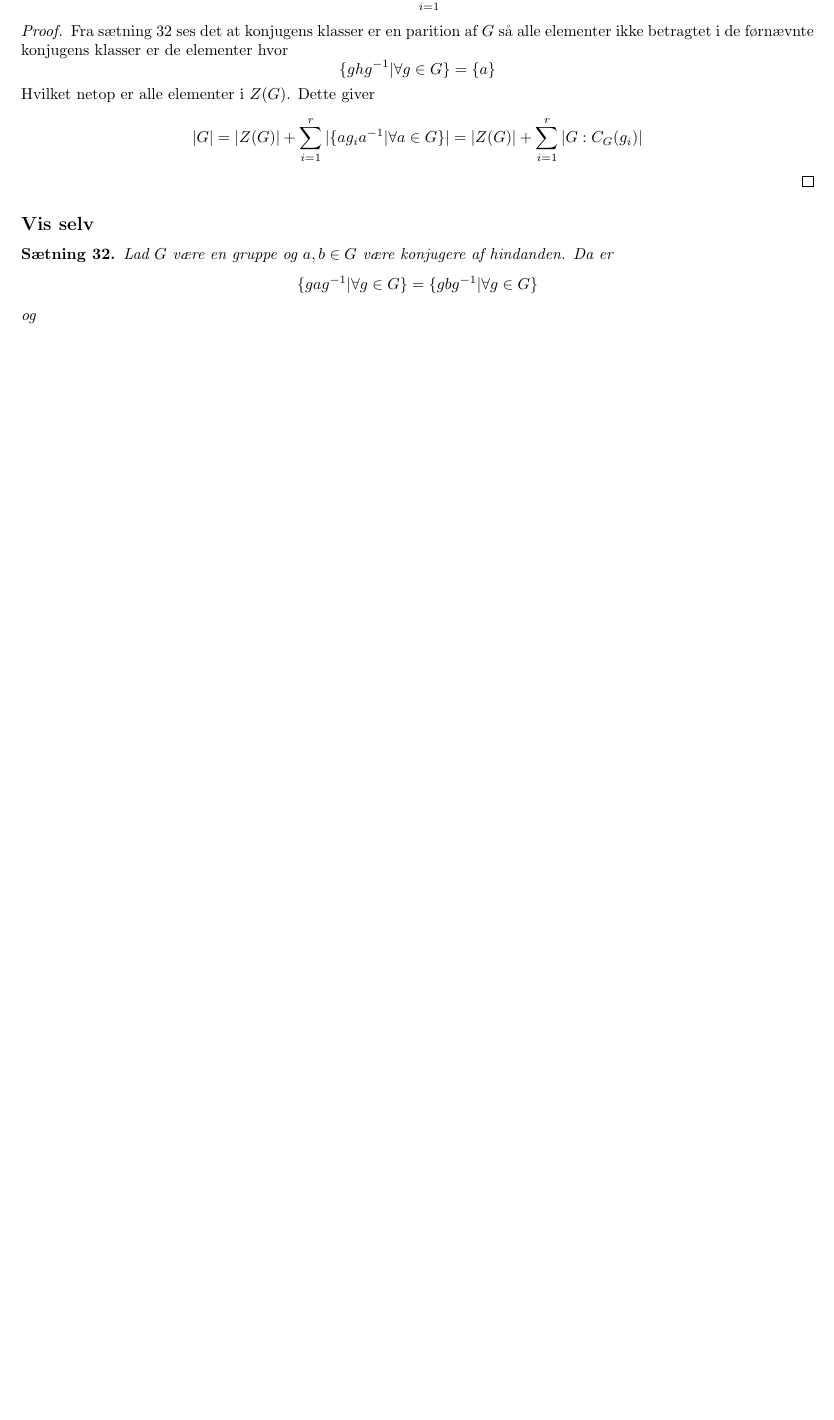
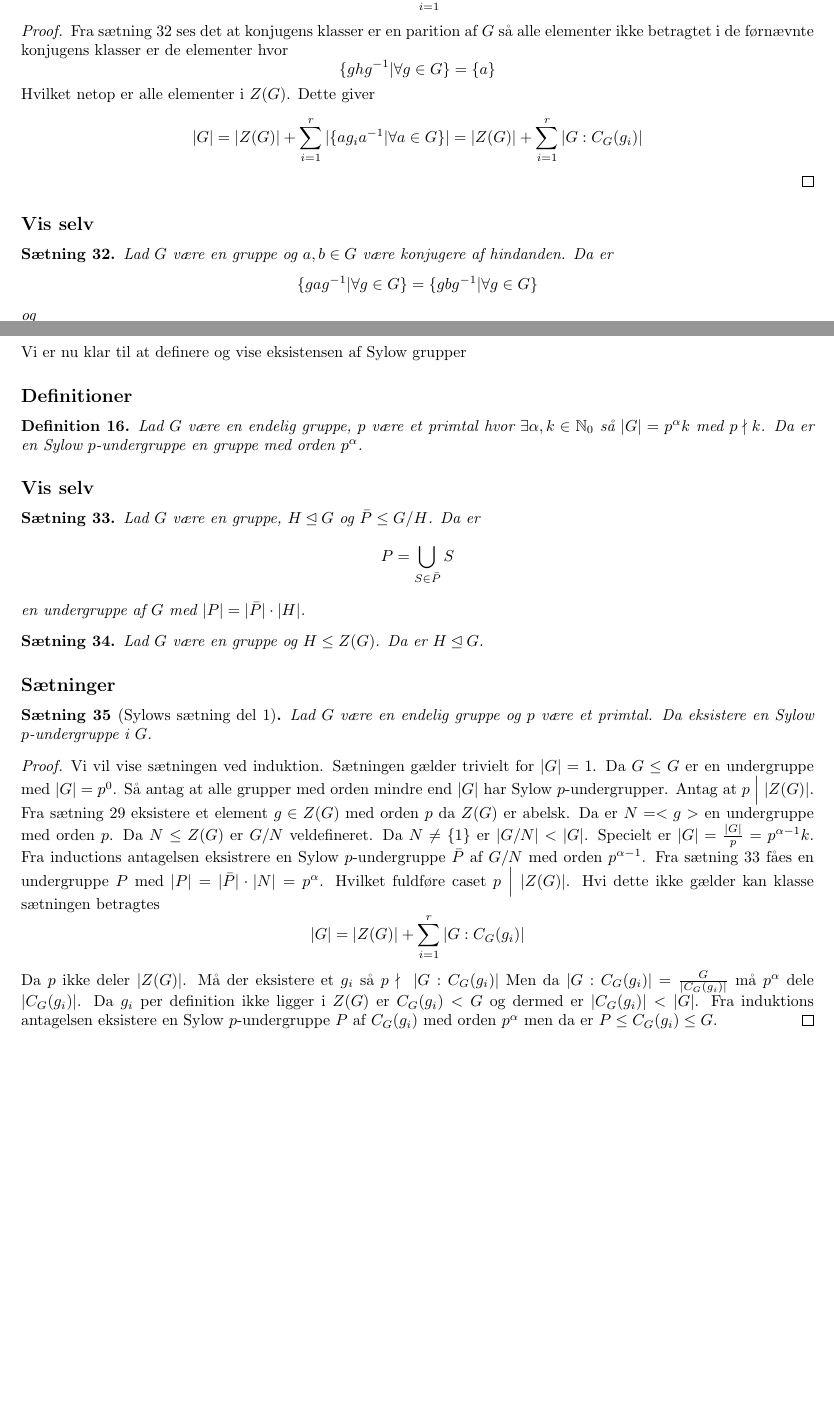
Before and after one commit to siffer331/AbstraktAlgebra, a LaTeX document (main.tex): part of page 10 of 10 before the commit and two parts of pages 10 and 11 of 11 after it, the two joined at a grey line, cut so that both start at the same text, the shorter picture padded with empty space. Compiled offline with pdfLaTeX.

Commit message:
Dagens opdatering

```diff
--- a/main.tex
+++ b/main.tex
@@ -576,7 +576,50 @@
 			og
 			$$a \in \{gag\inv | \forall g \in G\}$$
 		\end{setn}
-
+	\newpage
+	\section*{Eksistens af Sylow gruppe}
+		Vi er nu klar til at definere og vise eksistensen af Sylow grupper
+		\subsection*{Definitioner}
+		\begin{defi}
+			Lad $G$ være en endelig gruppe, $p$ være et primtal hvor $\exists \alpha,k \in \N_0$ så
+			$|G| = p^\alpha k$ med $p \nmid k$. Da er en Sylow $p$-undergruppe en gruppe med
+			orden $p^\alpha$.
+		\end{defi}
+		\subsection*{Vis selv}
+		\begin{setn} \label{UndGrupOp}
+			Lad $G$ være en gruppe, $H \unlhd G$ og $\bar{P} \le G/H$.
+			Da er
+			$$P = \bigcup_{S \in \bar{P}}S$$
+			en undergruppe af $G$ med
+			$|P| = |\bar{P}|\cdot|H|$.
+		\end{setn}
+		\begin{setn}
+			Lad $G$ være en gruppe og $H \le Z(G)$. Da er $H \unlhd G$.
+		\end{setn}
+		\subsection*{Sætninger}
+		\begin{setn}[Sylows sætning del 1]
+			Lad $G$ være en endelig gruppe og $p$ være et primtal.
+			Da eksistere en Sylow $p$-undergruppe i $G$.
+		\end{setn}
+		\begin{proof}
+			Vi vil vise sætningen ved induktion. Sætningen gælder trivielt for $|G|=1$.
+			Da $G \le G$ er en undergruppe med $|G| = p^0$.
+			Så antag at alle grupper med orden mindre end $|G|$ har Sylow $p$-undergrupper.
+			Antag at $p \; \Big | \; |Z(G)|$. Fra sætning \ref{AbelOrdP} eksistere et element
+			$g \in Z(G)$ med orden $p$ da $Z(G)$ er abelsk. Da er $N = <g>$ en undergruppe med
+			orden $p$. Da $N \le Z(G)$ er $G/N$ veldefineret.
+			Da $N \ne \{1\}$ er $|G/N| < |G|$. Specielt er $|G| = \frac{|G|}{p} = p^{\alpha-1}k$.
+			Fra inductions antagelsen eksistrere en Sylow $p$-undergruppe $\bar{P}$ af $G/N$
+			med orden $p^{\alpha-1}$. Fra sætning \ref{UndGrupOp} fåes en undergruppe $P$
+			med $|P| = |\bar{P}|\cdot|N| = p^\alpha$. Hvilket fuldføre caset $p \;\Big |\;|Z(G)|$.
+			Hvi dette ikke gælder kan klasse sætningen betragtes
+			$$|G| = |Z(G)| + \sum_{i=1}^r|G:C_G(g_i)|$$
+			Da $p$ ikke deler $|Z(G)|$. Må der eksistere et $g_i$ så $p \nmid \; |G:C_G(g_i)|$
+			Men da $|G:C_G(g_i)| = \frac{G}{|C_G(g_i)|}$ må $p^\alpha$ dele $|C_G(g_i)|$.
+			Da $g_i$ per definition ikke ligger i $Z(G)$ er $C_G(g_i) < G$ og dermed
+			er $|C_G(g_i)| < |G|$. Fra induktions antagelsen eksistere en Sylow $p$-undergruppe
+			$P$ af $C_G(g_i)$ med orden $p^\alpha$ men da er $P \le C_G(g_i) \le G$.
+		\end{proof}
 	\ud{
 		\subsection*{Opsamling}
 		\subsection*{Definitioner}
```
Also changed, not shown: main.pdf, main.tex (2 more changed lines).
